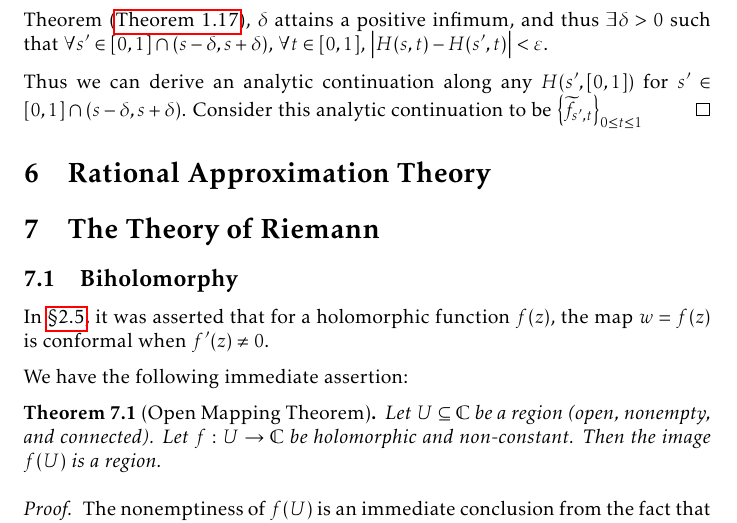
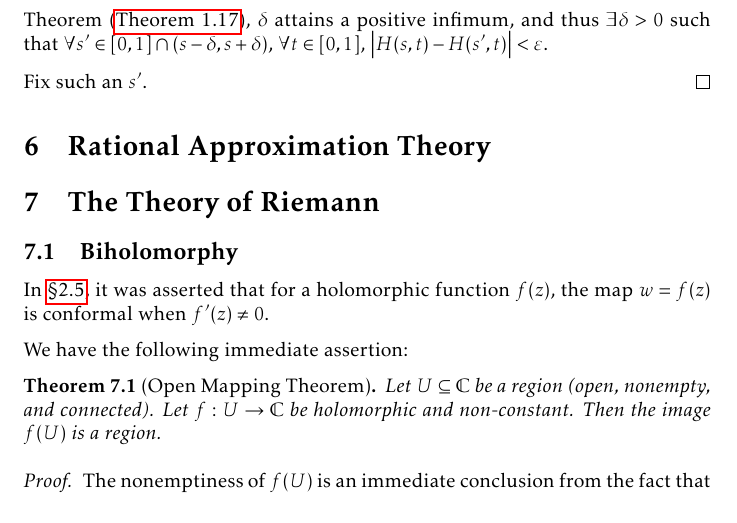
Before and after one commit to slipperking/complex-analysis-latex, a LaTeX document (main.tex): part of page 136 of 161, cut so that both start at the same text. Compiled offline with pdfLaTeX.

Commit message:
overleaf_to_git (Wed Aug 20 18:23:47 2025 -0700): update main.tex from r20110 to r20111

```diff
--- a/main.tex
+++ b/main.tex
@@ -3128,7 +3128,7 @@ This question is not necessarily an affirmative. The principal branch logarithm
 
     Let \[S=\cbraces{s\in[0,1]}{\forall 0\leq\lambda\leq s,f_{\lambda,1}\equiv f_{0,1}\text{ on }U_{\lambda,1}\cap U_{0,1}\ni Q}.\] Let us fix \(s\in[0,1]\). The analytic continuation \(\qty{\qty(f_{s,t},U_{s,t})}_{0\leq t\leq 1}\) along the curve \(t\mapsto H(s,t)\) generates the cover \(\qty{U_{s,t}}_{0\leq t\leq 1}\) of the compact curve \(\qty{H(s,t)}_{0\leq t\leq 1}\). By Heine--Borel (\autoref{thm:heineborel}), there exists a finite subcover \(\qty{U_{s,t_k}}_{k=1}^n\). Then \(\exists\varepsilon>0\) such that each \(D\qty(H(s,t),\varepsilon)\subseteq\bigcup_{k=1}^n U_{s,t_k}\) for all \(t\in[0,1]\). In fact, we can choose \(\varepsilon\) to be \[\varepsilon=\min_{k=1}^n\qty[\mathrm{dist}\qty(H(s,[0,1]), \partial U_{s,t_k}\setminus\bigcup_{j=1}^n U_{s,t_j})].\] It can be verified that \(\mathrm{dist}\) here is positive since \(H(s,[0,1])\subset \bigcup_{j=1}^n U_{s,t_j}\) (thus both sets are disjoint) and both are compact sets. By continuity, \(\forall t\in[0,1]\), \(\exists\delta>0\) such that \(\forall s'\in[0,1]\cap(s-\delta,s+\delta)\), \(\abs{H(s,t)-h\qty(s',t)}<\varepsilon\). By the Heine--Cantor Theorem (\autoref{thm:heinecantor}), \(\delta\) attains a positive infimum, and thus \(\exists\delta>0\) such that \(\forall s'\in[0,1]\cap(s-\delta,s+\delta)\), \(\forall t\in[0,1]\), \(\abs{H(s,t)-H\qty(s',t)}<\varepsilon\).
 
-    Thus we can derive an analytic continuation along any \(H(s',[0,1])\) for \(s'\in[0,1]\cap(s-\delta,s+\delta)\). Consider this analytic continuation to be \(\qty{\widetilde{f}_{s',t}}_{0\leq t\leq 1}\)
+    Fix such an \(s'\).
 \end{proof}
 \section{Rational Approximation Theory}
 \section{The Theory of Riemann}\label{sec:riemann}
```
